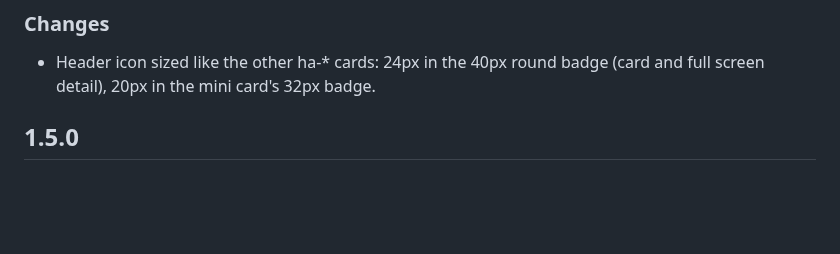
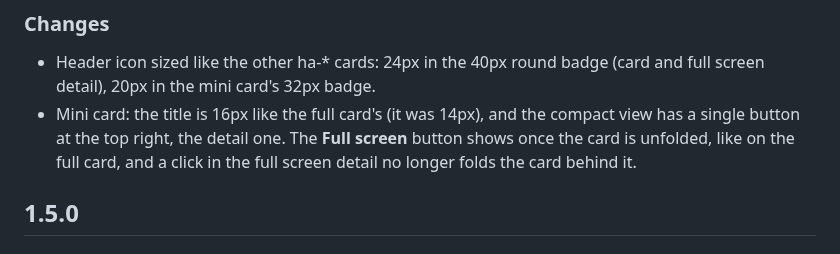
Before and after one commit to juju35/ha-weather-card, a Markdown page: CHANGELOG.md, the part around the change. Drawn GitHub-style; blank space fills up the shorter version.

```diff
--- a/CHANGELOG.md
+++ b/CHANGELOG.md
@@ -4,6 +4,7 @@
 
 ### Changes
 - Header icon sized like the other ha-* cards: 24px in the 40px round badge (card and full screen detail), 20px in the mini card's 32px badge.
+- Mini card: the title is 16px like the full card's (it was 14px), and the compact view has a single button at the top right, the detail one. The **Full screen** button shows once the card is unfolded, like on the full card, and a click in the full screen detail no longer folds the card behind it.
 
 ## 1.5.0
 
```
Also changed, not shown: README.md (+1 -1 lines), screenshots/conditions-dark.png, screenshots/conditions.png, screenshots/mini-dark.png, screenshots/mini.png, screenshots/scenes.gif, 4 other files.
